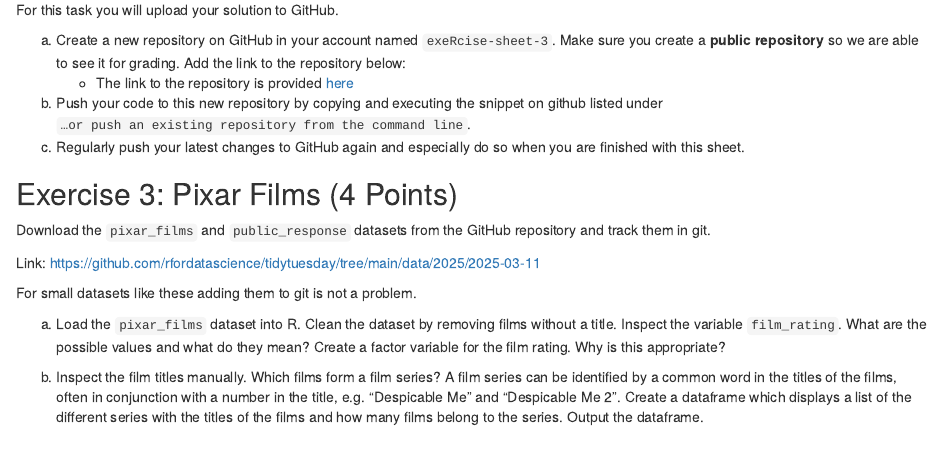
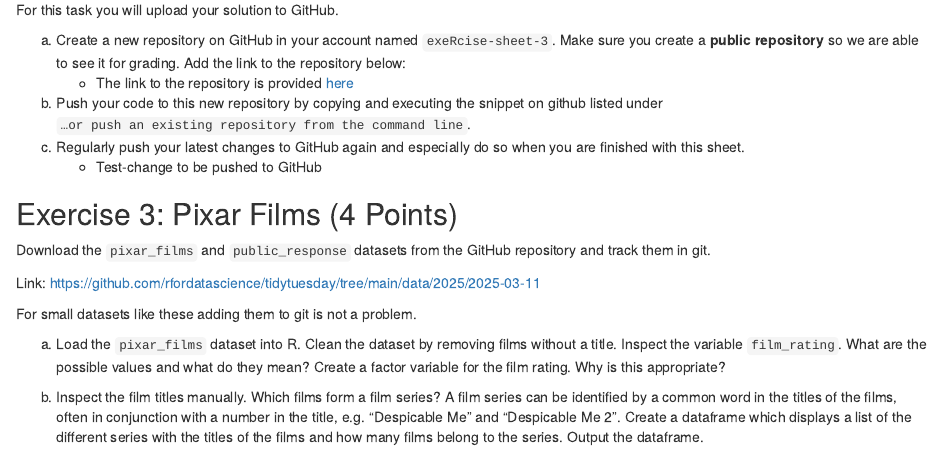
Before and after one commit to ATSzimmat/exeRcise-sheet-3, an R Markdown document (ExerciseSheet_3_Szimmat.Rmd): the page in a window 1100 px wide, from 1080 px down. Rendered offline with R 4.5, knitr and Pandoc, with nearby package versions; drawn as R Markdown's standard HTML page in place of the format the file asks for.

Commit message:
Exercise 2c (Inserting Test-change)

```diff
--- a/ExerciseSheet_3_Szimmat.Rmd
+++ b/ExerciseSheet_3_Szimmat.Rmd
@@ -86,6 +86,7 @@ b)  Push your code to this new repository by copying and executing the
     `…or push an existing repository from the command line`.
 c)  Regularly push your latest changes to GitHub again and especially do
     so when you are finished with this sheet.
+    -   Test-change to be pushed to GitHub
 
 ## Exercise 3: Pixar Films (4 Points)
 
```
